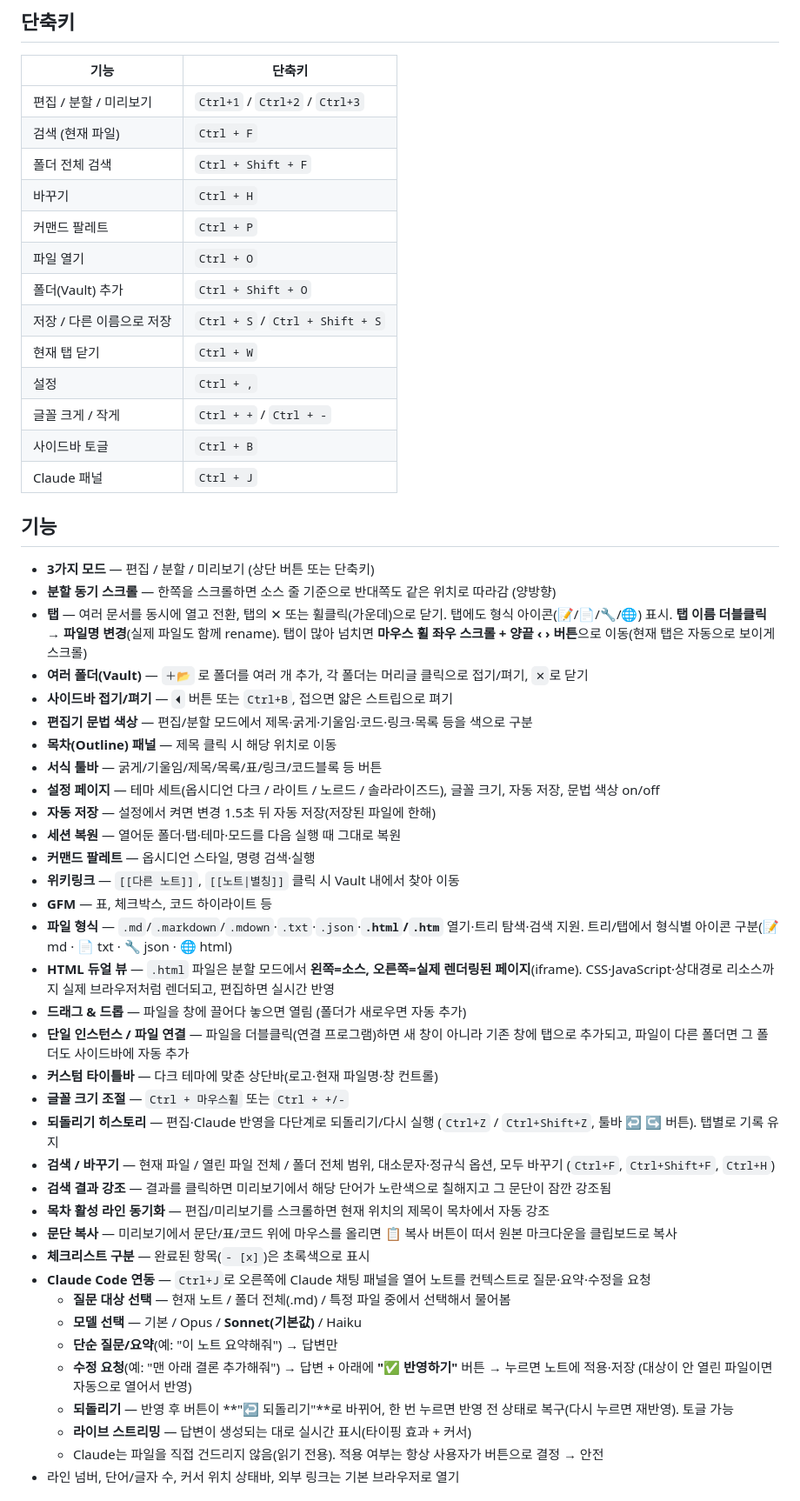
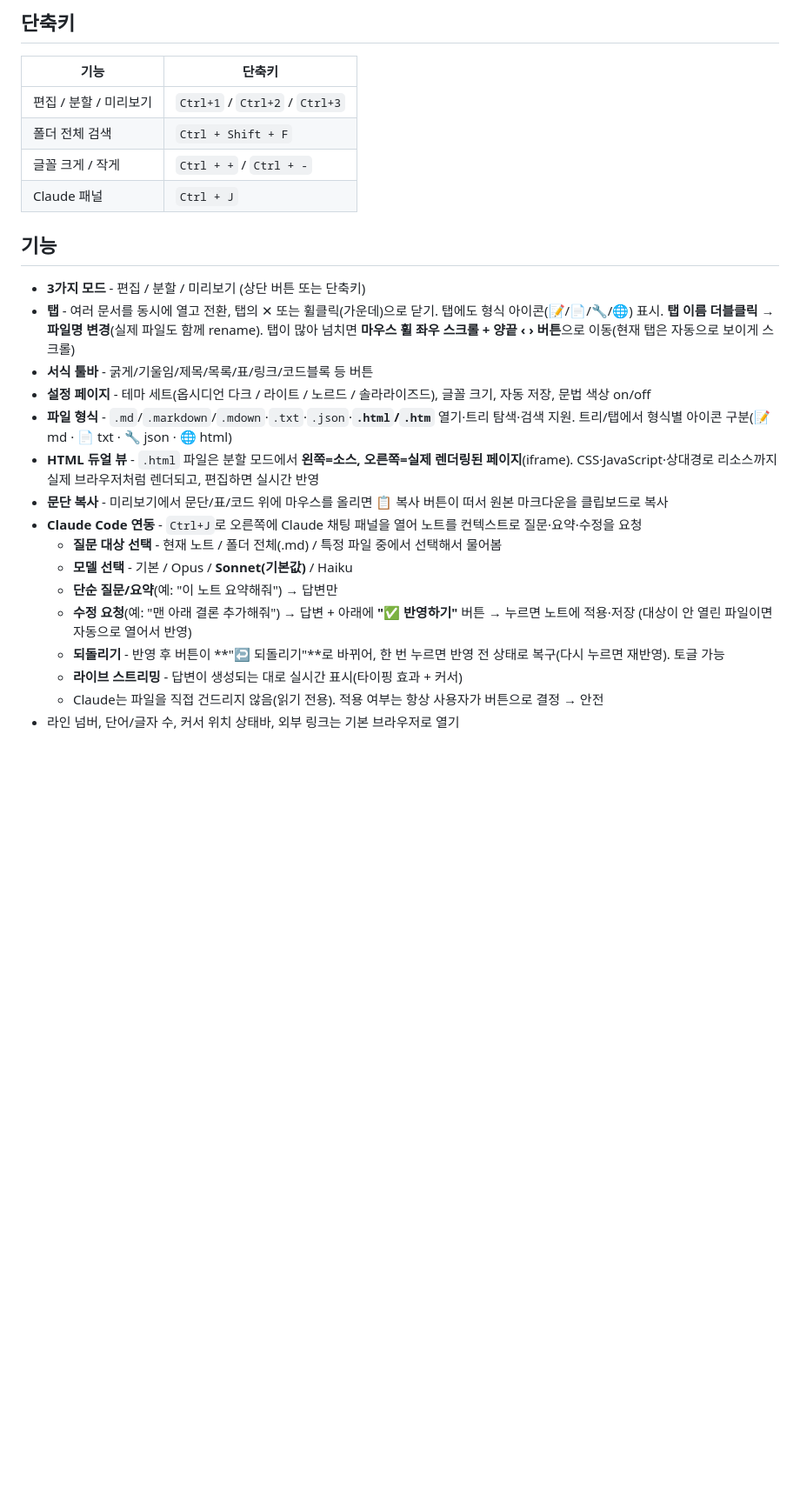
Before and after one commit to kkd629/md-viewer, a Markdown page: README.md, the part around one of its changes. Shown at 87% size. Drawn GitHub-style; blank space fills up the shorter version.

Commit message:
Revise README for clarity and formatting
Updated README to improve clarity and organization, including feature descriptions and formatting.

```diff
--- a/README.md
+++ b/README.md
@@ -28,54 +30,26 @@ npm run build      # renderer/bundle.js 재생성
 | 기능 | 단축키 |
 |------|--------|
 | 편집 / 분할 / 미리보기 | `Ctrl+1` / `Ctrl+2` / `Ctrl+3` |
-| 검색 (현재 파일) | `Ctrl + F` |
 | 폴더 전체 검색 | `Ctrl + Shift + F` |
-| 바꾸기 | `Ctrl + H` |
-| 커맨드 팔레트 | `Ctrl + P` |
-| 파일 열기 | `Ctrl + O` |
-| 폴더(Vault) 추가 | `Ctrl + Shift + O` |
-| 저장 / 다른 이름으로 저장 | `Ctrl + S` / `Ctrl + Shift + S` |
-| 현재 탭 닫기 | `Ctrl + W` |
-| 설정 | `Ctrl + ,` |
 | 글꼴 크게 / 작게 | `Ctrl + +` / `Ctrl + -` |
-| 사이드바 토글 | `Ctrl + B` |
 | Claude 패널 | `Ctrl + J` |
 
 ## 기능
 
-- **3가지 모드** — 편집 / 분할 / 미리보기 (상단 버튼 또는 단축키)
-- **분할 동기 스크롤** — 한쪽을 스크롤하면 소스 줄 기준으로 반대쪽도 같은 위치로 따라감 (양방향)
-- **탭** — 여러 문서를 동시에 열고 전환, 탭의 ✕ 또는 휠클릭(가운데)으로 닫기. 탭에도 형식 아이콘(📝/📄/🔧/🌐) 표시. **탭 이름 더블클릭 → 파일명 변경**(실제 파일도 함께 rename). 탭이 많아 넘치면 **마우스 휠 좌우 스크롤 + 양끝 ‹ › 버튼**으로 이동(현재 탭은 자동으로 보이게 스크롤)
-- **여러 폴더(Vault)** — `＋📂` 로 폴더를 여러 개 추가, 각 폴더는 머리글 클릭으로 접기/펴기, `✕`로 닫기
-- **사이드바 접기/펴기** — `⏴` 버튼 또는 `Ctrl+B`, 접으면 얇은 스트립으로 펴기
-- **편집기 문법 색상** — 편집/분할 모드에서 제목·굵게·기울임·코드·링크·목록 등을 색으로 구분
-- **목차(Outline) 패널** — 제목 클릭 시 해당 위치로 이동
-- **서식 툴바** — 굵게/기울임/제목/목록/표/링크/코드블록 등 버튼
-- **설정 페이지** — 테마 세트(옵시디언 다크 / 라이트 / 노르드 / 솔라라이즈드), 글꼴 크기, 자동 저장, 문법 색상 on/off
-- **자동 저장** — 설정에서 켜면 변경 1.5초 뒤 자동 저장(저장된 파일에 한해)
-- **세션 복원** — 열어둔 폴더·탭·테마·모드를 다음 실행 때 그대로 복원
-- **커맨드 팔레트** — 옵시디언 스타일, 명령 검색·실행
-- **위키링크** — `[[다른 노트]]`, `[[노트|별칭]]` 클릭 시 Vault 내에서 찾아 이동
-- **GFM** — 표, 체크박스, 코드 하이라이트 등
-- **파일 형식** — `.md`/`.markdown`/`.mdown`·`.txt`·`.json`·**`.html`/`.htm`** 열기·트리 탐색·검색 지원. 트리/탭에서 형식별 아이콘 구분(📝 md · 📄 txt · 🔧 json · 🌐 html)
-- **HTML 듀얼 뷰** — `.html` 파일은 분할 모드에서 **왼쪽=소스, 오른쪽=실제 렌더링된 페이지**(iframe). CSS·JavaScript·상대경로 리소스까지 실제 브라우저처럼 렌더되고, 편집하면 실시간 반영
-- **드래그 & 드롭** — 파일을 창에 끌어다 놓으면 열림 (폴더가 새로우면 자동 추가)
-- **단일 인스턴스 / 파일 연결** — 파일을 더블클릭(연결 프로그램)하면 새 창이 아니라 기존 창에 탭으로 추가되고, 파일이 다른 폴더면 그 폴더도 사이드바에 자동 추가
-- **커스텀 타이틀바** — 다크 테마에 맞춘 상단바(로고·현재 파일명·창 컨트롤)
-- **글꼴 크기 조절** — `Ctrl + 마우스휠` 또는 `Ctrl + +/-`
-- **되돌리기 히스토리** — 편집·Claude 반영을 다단계로 되돌리기/다시 실행 (`Ctrl+Z` / `Ctrl+Shift+Z`, 툴바 ↩ ↪ 버튼). 탭별로 기록 유지
-- **검색 / 바꾸기** — 현재 파일 / 열린 파일 전체 / 폴더 전체 범위, 대소문자·정규식 옵션, 모두 바꾸기 (`Ctrl+F`, `Ctrl+Shift+F`, `Ctrl+H`)
-- **검색 결과 강조** — 결과를 클릭하면 미리보기에서 해당 단어가 노란색으로 칠해지고 그 문단이 잠깐 강조됨
-- **목차 활성 라인 동기화** — 편집/미리보기를 스크롤하면 현재 위치의 제목이 목차에서 자동 강조
-- **문단 복사** — 미리보기에서 문단/표/코드 위에 마우스를 올리면 📋 복사 버튼이 떠서 원본 마크다운을 클립보드로 복사
-- **체크리스트 구분** — 완료된 항목(`- [x]`)은 초록색으로 표시
-- **Claude Code 연동** — `Ctrl+J`로 오른쪽에 Claude 채팅 패널을 열어 노트를 컨텍스트로 질문·요약·수정을 요청
-  - **질문 대상 선택** — 현재 노트 / 폴더 전체(.md) / 특정 파일 중에서 선택해서 물어봄
-  - **모델 선택** — 기본 / Opus / **Sonnet(기본값)** / Haiku
+- **3가지 모드** - 편집 / 분할 / 미리보기 (상단 버튼 또는 단축키)
+- **탭** - 여러 문서를 동시에 열고 전환, 탭의 ✕ 또는 휠클릭(가운데)으로 닫기. 탭에도 형식 아이콘(📝/📄/🔧/🌐) 표시. **탭 이름 더블클릭 → 파일명 변경**(실제 파일도 함께 rename). 탭이 많아 넘치면 **마우스 휠 좌우 스크롤 + 양끝 ‹ › 버튼**으로 이동(현재 탭은 자동으로 보이게 스크롤)
+- **서식 툴바** - 굵게/기울임/제목/목록/표/링크/코드블록 등 버튼
+- **설정 페이지** - 테마 세트(옵시디언 다크 / 라이트 / 노르드 / 솔라라이즈드), 글꼴 크기, 자동 저장, 문법 색상 on/off
+- **파일 형식** - `.md`/`.markdown`/`.mdown`·`.txt`·`.json`·**`.html`/`.htm`** 열기·트리 탐색·검색 지원. 트리/탭에서 형식별 아이콘 구분(📝 md · 📄 txt · 🔧 json · 🌐 html)
+- **HTML 듀얼 뷰** - `.html` 파일은 분할 모드에서 **왼쪽=소스, 오른쪽=실제 렌더링된 페이지**(iframe). CSS·JavaScript·상대경로 리소스까지 실제 브라우저처럼 렌더되고, 편집하면 실시간 반영
+- **문단 복사** - 미리보기에서 문단/표/코드 위에 마우스를 올리면 📋 복사 버튼이 떠서 원본 마크다운을 클립보드로 복사
+- **Claude Code 연동** - `Ctrl+J`로 오른쪽에 Claude 채팅 패널을 열어 노트를 컨텍스트로 질문·요약·수정을 요청
+  - **질문 대상 선택** - 현재 노트 / 폴더 전체(.md) / 특정 파일 중에서 선택해서 물어봄
+  - **모델 선택** - 기본 / Opus / **Sonnet(기본값)** / Haiku
   - **단순 질문/요약**(예: "이 노트 요약해줘") → 답변만
   - **수정 요청**(예: "맨 아래 결론 추가해줘") → 답변 + 아래에 **"✅ 반영하기"** 버튼 → 누르면 노트에 적용·저장 (대상이 안 열린 파일이면 자동으로 열어서 반영)
-  - **되돌리기** — 반영 후 버튼이 **"↩ 되돌리기"**로 바뀌어, 한 번 누르면 반영 전 상태로 복구(다시 누르면 재반영). 토글 가능
-  - **라이브 스트리밍** — 답변이 생성되는 대로 실시간 표시(타이핑 효과 + 커서)
+  - **되돌리기** - 반영 후 버튼이 **"↩ 되돌리기"**로 바뀌어, 한 번 누르면 반영 전 상태로 복구(다시 누르면 재반영). 토글 가능
+  - **라이브 스트리밍** - 답변이 생성되는 대로 실시간 표시(타이핑 효과 + 커서)
   - Claude는 파일을 직접 건드리지 않음(읽기 전용). 적용 여부는 항상 사용자가 버튼으로 결정 → 안전
 - 라인 넘버, 단어/글자 수, 커서 위치 상태바, 외부 링크는 기본 브라우저로 열기
 
```
Also changed, not shown: other parts of README.md (+5 -14 lines).
